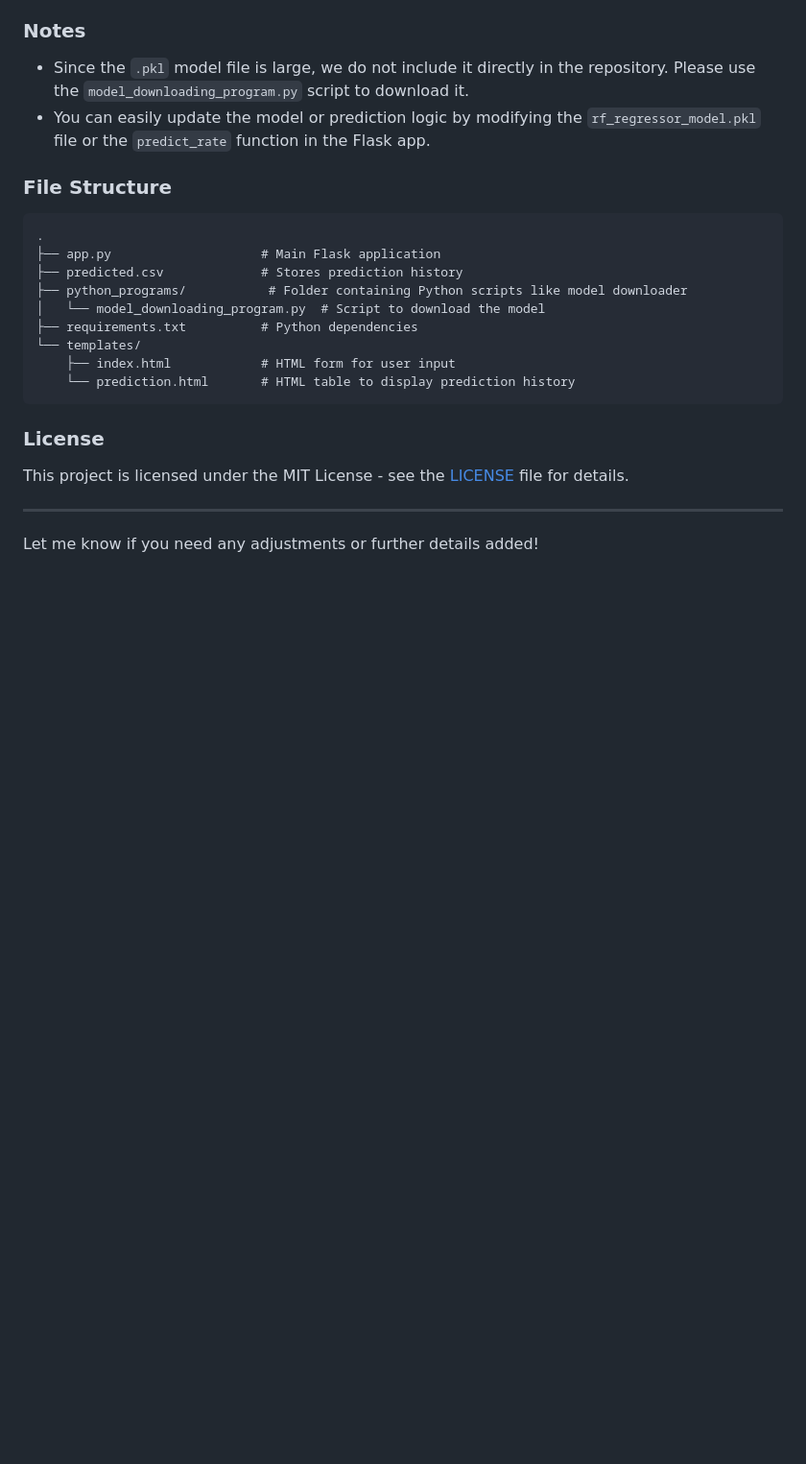
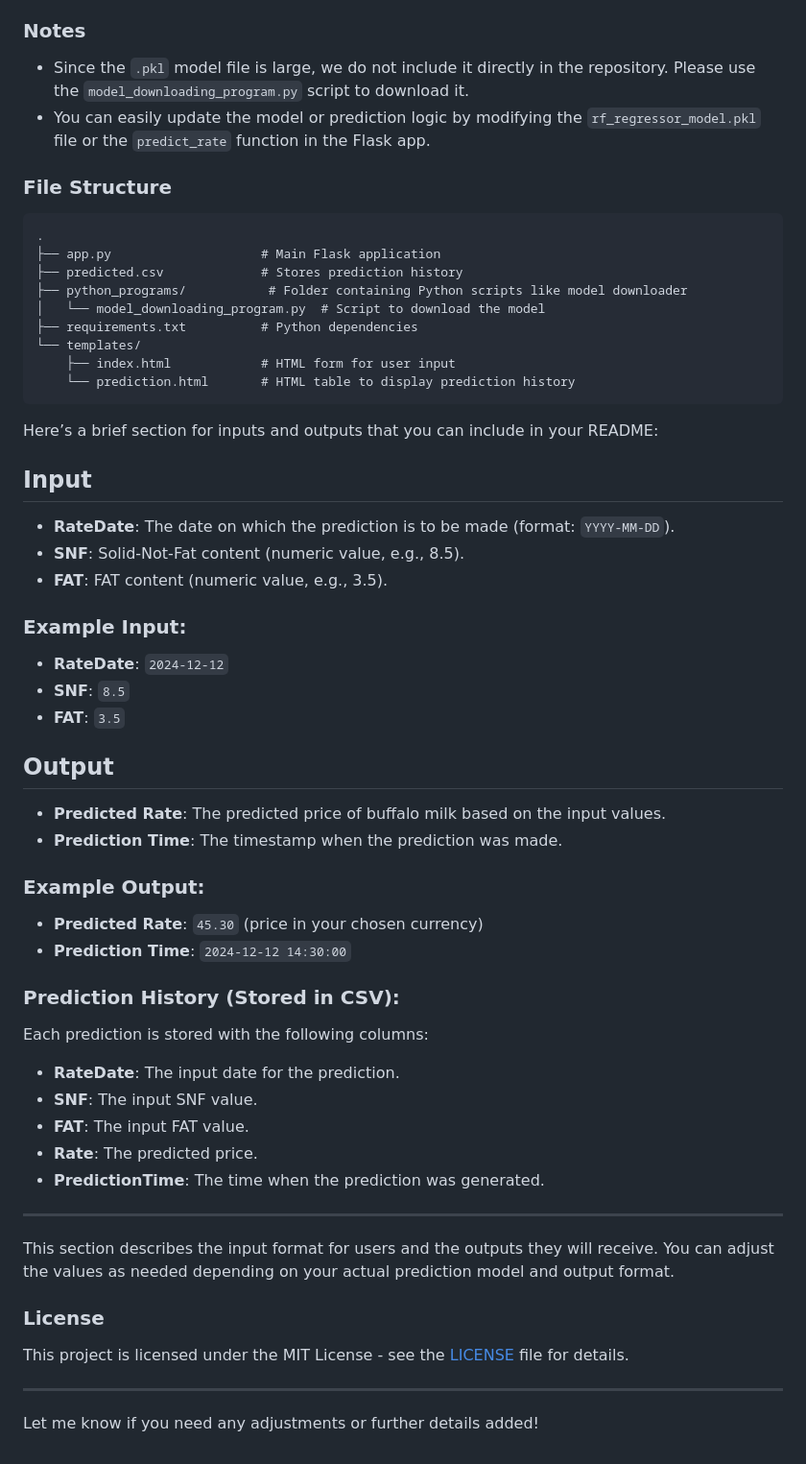
Before and after one commit to UMMENTHALASAIKIRANREDDY/BUFFALO_MILK_PRICE_PREDICTION, a Markdown page: README.md, the part around the change. Shown at 96% size. GitHub-like rendering; blank space fills up the shorter version.

````diff
--- a/README.md
+++ b/README.md
@@ -90,6 +90,45 @@ The predictions are saved in a CSV file named `predicted.csv`. This file is upda
     └── prediction.html       # HTML table to display prediction history
 ```
 
+
+Here’s a brief section for inputs and outputs that you can include in your README:
+
+## Input
+
+- **RateDate**: The date on which the prediction is to be made (format: `YYYY-MM-DD`).
+- **SNF**: Solid-Not-Fat content (numeric value, e.g., 8.5).
+- **FAT**: FAT content (numeric value, e.g., 3.5).
+
+### Example Input:
+
+- **RateDate**: `2024-12-12`
+- **SNF**: `8.5`
+- **FAT**: `3.5`
+
+## Output
+
+- **Predicted Rate**: The predicted price of buffalo milk based on the input values.
+- **Prediction Time**: The timestamp when the prediction was made.
+
+### Example Output:
+
+- **Predicted Rate**: `45.30` (price in your chosen currency)
+- **Prediction Time**: `2024-12-12 14:30:00`
+
+### Prediction History (Stored in CSV):
+
+Each prediction is stored with the following columns:
+
+- **RateDate**: The input date for the prediction.
+- **SNF**: The input SNF value.
+- **FAT**: The input FAT value.
+- **Rate**: The predicted price.
+- **PredictionTime**: The time when the prediction was generated.
+
+---
+
+This section describes the input format for users and the outputs they will receive. You can adjust the values as needed depending on your actual prediction model and output format.
+
 ### License
 
 This project is licensed under the MIT License - see the [LICENSE](LICENSE) file for details.
````
